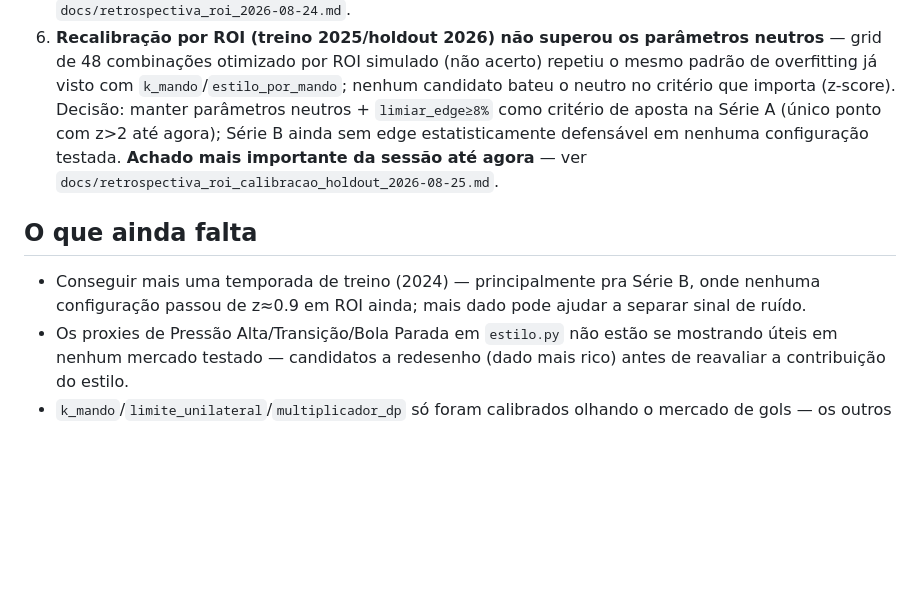
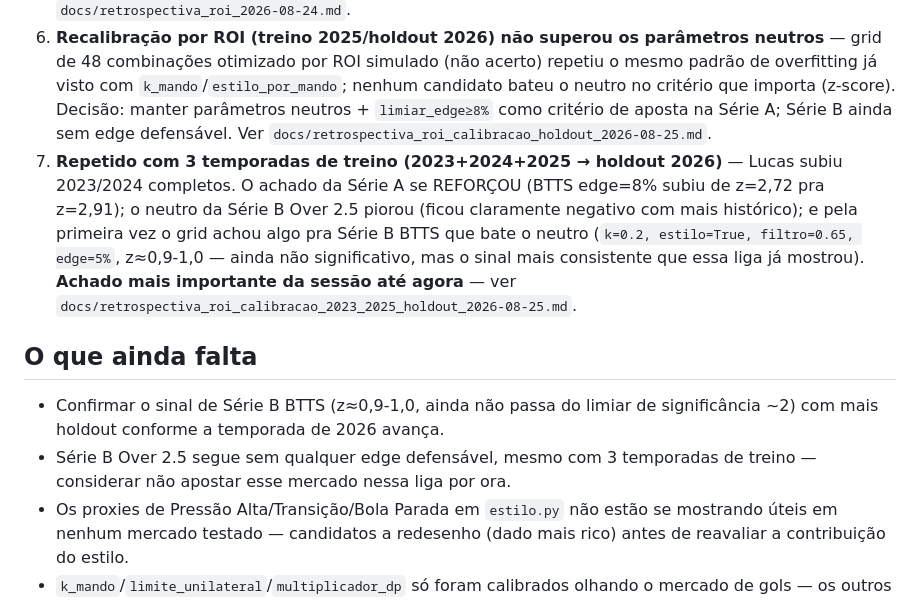
Before and after one commit to lucaseirafleury-ai/Bet, a Markdown page: metodologia_pesos/README.md, the part around the change. Drawn GitHub-style; blank space fills up the shorter version.

```diff
--- a/metodologia_pesos/README.md
+++ b/metodologia_pesos/README.md
@@ -164,16 +164,27 @@ atualizada, esta lista aqui não é mantida em detalhe:
    simulado (não acerto) repetiu o mesmo padrão de overfitting já visto
    com `k_mando`/`estilo_por_mando`; nenhum candidato bateu o neutro no
    critério que importa (z-score). Decisão: manter parâmetros neutros +
-   `limiar_edge≥8%` como critério de aposta na Série A (único ponto com
-   z>2 até agora); Série B ainda sem edge estatisticamente defensável em
-   nenhuma configuração testada. **Achado mais importante da sessão até
-   agora** — ver `docs/retrospectiva_roi_calibracao_holdout_2026-08-25.md`.
+   `limiar_edge≥8%` como critério de aposta na Série A; Série B ainda
+   sem edge defensável. Ver
+   `docs/retrospectiva_roi_calibracao_holdout_2026-08-25.md`.
+7. **Repetido com 3 temporadas de treino (2023+2024+2025 → holdout
+   2026)** — Lucas subiu 2023/2024 completos. O achado da Série A se
+   REFORÇOU (BTTS edge=8% subiu de z=2,72 pra z=2,91); o neutro da Série
+   B Over 2.5 piorou (ficou claramente negativo com mais histórico); e
+   pela primeira vez o grid achou algo pra Série B BTTS que bate o
+   neutro (`k=0.2, estilo=True, filtro=0.65, edge=5%`, z≈0,9-1,0 — ainda
+   não significativo, mas o sinal mais consistente que essa liga já
+   mostrou). **Achado mais importante da sessão até agora** — ver
+   `docs/retrospectiva_roi_calibracao_2023_2025_holdout_2026-08-25.md`.
 
 ## O que ainda falta
 
-- Conseguir mais uma temporada de treino (2024) — principalmente pra
-  Série B, onde nenhuma configuração passou de z≈0.9 em ROI ainda; mais
-  dado pode ajudar a separar sinal de ruído.
+- Confirmar o sinal de Série B BTTS (z≈0,9-1,0, ainda não passa do
+  limiar de significância ~2) com mais holdout conforme a temporada de
+  2026 avança.
+- Série B Over 2.5 segue sem qualquer edge defensável, mesmo com 3
+  temporadas de treino — considerar não apostar esse mercado nessa liga
+  por ora.
 - Os proxies de Pressão Alta/Transição/Bola Parada em `estilo.py` não
   estão se mostrando úteis em nenhum mercado testado — candidatos a
   redesenho (dado mais rico) antes de reavaliar a contribuição do estilo.
```
Also changed, not shown: metodologia_pesos/docs/protocolo.md (+12 -0 lines), metodologia_pesos/docs/retrospectiva_roi_calibracao_2023_2025_holdout_2026-08-25.md (added, +90 -0 lines).
